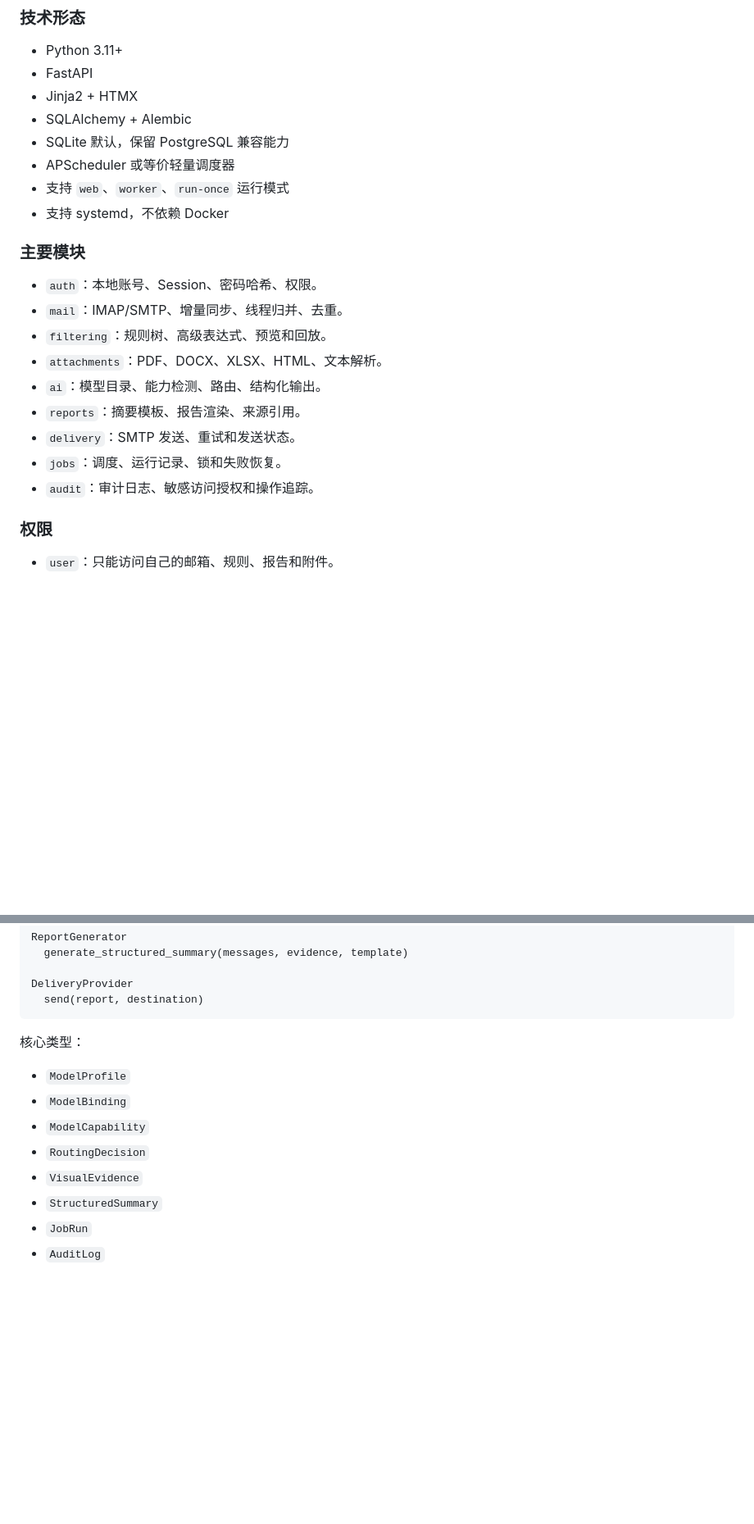
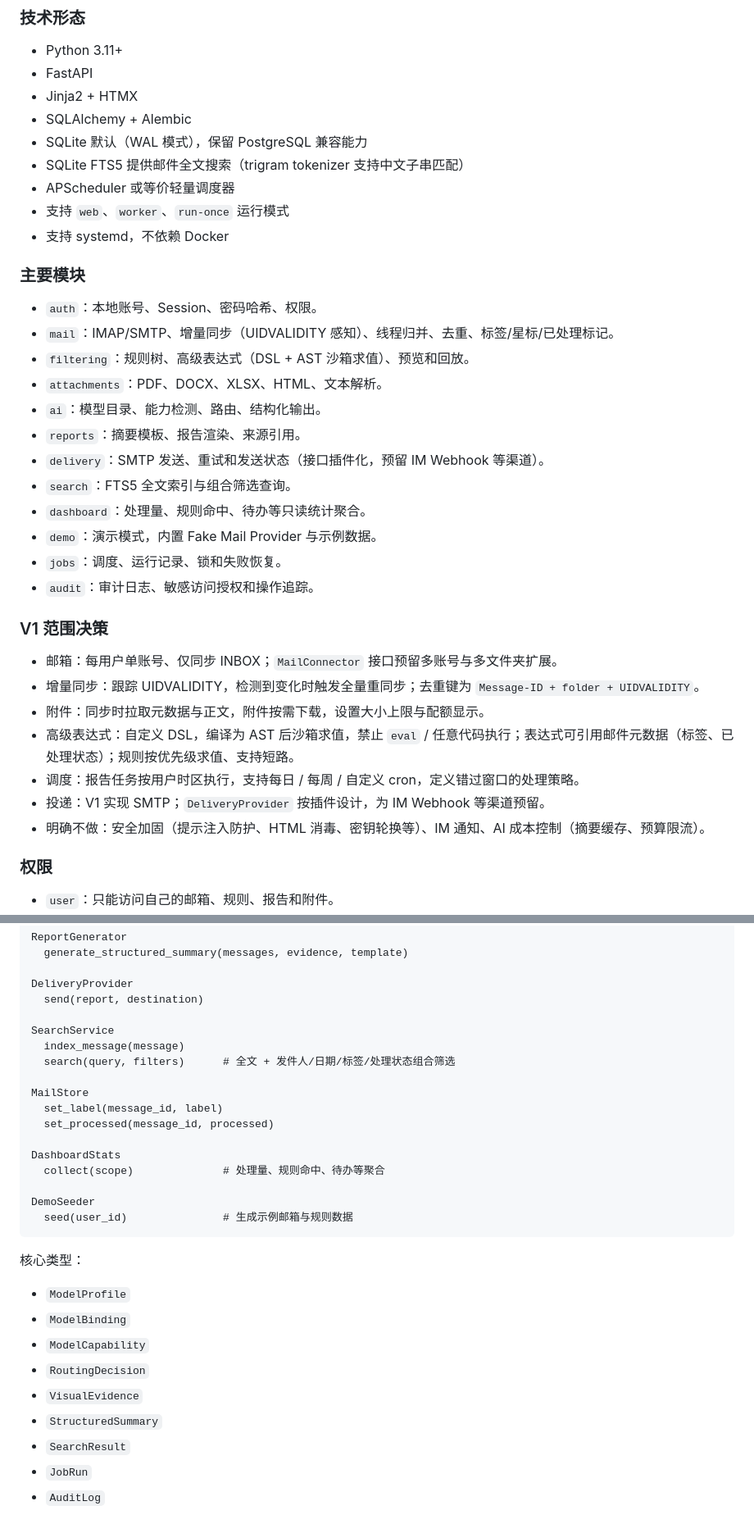
Before and after one commit to rongtianjie/MailPulse, a Markdown page: PLAN.md, 2 parts joined by grey strips. Shown at 82% size. Rendered like a GitHub page; blank space fills up the shorter version.

````diff
--- a/PLAN.md
+++ b/PLAN.md
@@ -109,7 +113,8 @@ VisualEvidence
 - FastAPI
 - Jinja2 + HTMX
 - SQLAlchemy + Alembic
-- SQLite 默认，保留 PostgreSQL 兼容能力
+- SQLite 默认（WAL 模式），保留 PostgreSQL 兼容能力
+- SQLite FTS5 提供邮件全文搜索（trigram tokenizer 支持中文子串匹配）
 - APScheduler 或等价轻量调度器
 - 支持 `web`、`worker`、`run-once` 运行模式
 - 支持 systemd，不依赖 Docker
@@ -117,14 +122,27 @@ VisualEvidence
 ### 主要模块
 
 - `auth`：本地账号、Session、密码哈希、权限。
-- `mail`：IMAP/SMTP、增量同步、线程归并、去重。
-- `filtering`：规则树、高级表达式、预览和回放。
+- `mail`：IMAP/SMTP、增量同步（UIDVALIDITY 感知）、线程归并、去重、标签/星标/已处理标记。
+- `filtering`：规则树、高级表达式（DSL + AST 沙箱求值）、预览和回放。
 - `attachments`：PDF、DOCX、XLSX、HTML、文本解析。
 - `ai`：模型目录、能力检测、路由、结构化输出。
 - `reports`：摘要模板、报告渲染、来源引用。
-- `delivery`：SMTP 发送、重试和发送状态。
+- `delivery`：SMTP 发送、重试和发送状态（接口插件化，预留 IM Webhook 等渠道）。
+- `search`：FTS5 全文索引与组合筛选查询。
+- `dashboard`：处理量、规则命中、待办等只读统计聚合。
+- `demo`：演示模式，内置 Fake Mail Provider 与示例数据。
 - `jobs`：调度、运行记录、锁和失败恢复。
 - `audit`：审计日志、敏感访问授权和操作追踪。
+
+### V1 范围决策
+
+- 邮箱：每用户单账号、仅同步 INBOX；`MailConnector` 接口预留多账号与多文件夹扩展。
+- 增量同步：跟踪 UIDVALIDITY，检测到变化时触发全量重同步；去重键为 `Message-ID + folder + UIDVALIDITY`。
+- 附件：同步时拉取元数据与正文，附件按需下载，设置大小上限与配额显示。
+- 高级表达式：自定义 DSL，编译为 AST 后沙箱求值，禁止 `eval` / 任意代码执行；表达式可引用邮件元数据（标签、已处理状态）；规则按优先级求值、支持短路。
+- 调度：报告任务按用户时区执行，支持每日 / 每周 / 自定义 cron，定义错过窗口的处理策略。
+- 投递：V1 实现 SMTP；`DeliveryProvider` 按插件设计，为 IM Webhook 等渠道预留。
+- 明确不做：安全加固（提示注入防护、HTML 消毒、密钥轮换等）、IM 通知、AI 成本控制（摘要缓存、预算限流）。
 
 ### 权限
 
@@ -169,6 +187,20 @@ ReportGenerator
 
 DeliveryProvider
   send(report, destination)
+
+SearchService
+  index_message(message)
+  search(query, filters)      # 全文 + 发件人/日期/标签/处理状态组合筛选
+
+MailStore
+  set_label(message_id, label)
+  set_processed(message_id, processed)
+
+DashboardStats
+  collect(scope)              # 处理量、规则命中、待办等聚合
+
+DemoSeeder
+  seed(user_id)               # 生成示例邮箱与规则数据
 ```
 
 核心类型：
@@ -179,6 +211,7 @@ DeliveryProvider
 - `RoutingDecision`
 - `VisualEvidence`
 - `StructuredSummary`
+- `SearchResult`
 - `JobRun`
 - `AuditLog`
 
````
Also changed, not shown: other parts of PLAN.md (+18 -4 lines).
